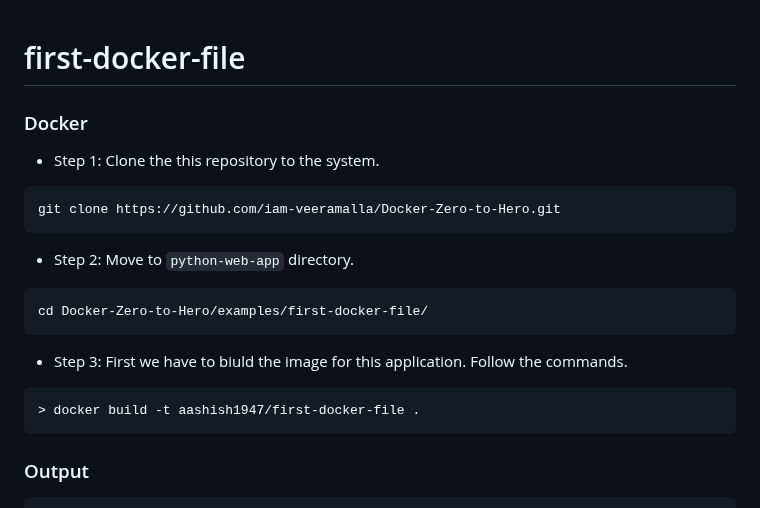
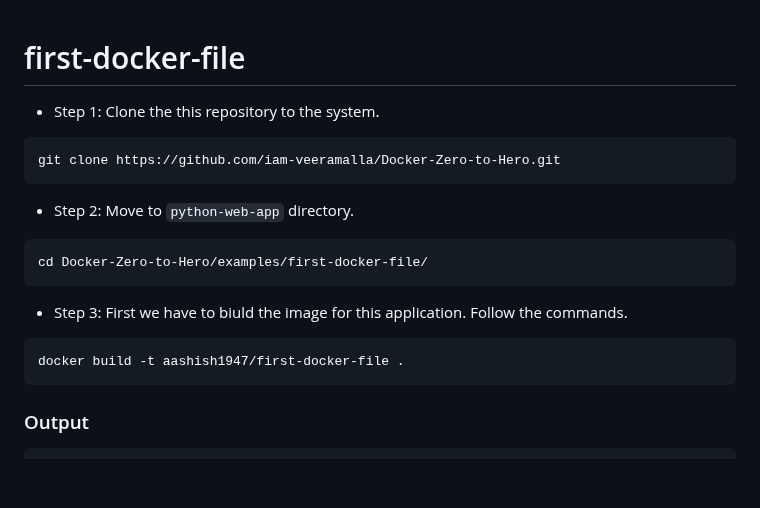
Before and after one commit to iam-veeramalla/Docker-Zero-to-Hero, a Markdown page: examples/first-docker-file/readme.md, the part around the change. Rendered like a GitHub page; blank space fills up the shorter version.

````diff
--- a/examples/first-docker-file/readme.md
+++ b/examples/first-docker-file/readme.md
@@ -1,6 +1,4 @@
 # first-docker-file
-
-### Docker
 
 - Step 1: Clone the this repository to the system.
 ```
@@ -12,7 +10,7 @@ cd Docker-Zero-to-Hero/examples/first-docker-file/
 ```
 - Step 3: First we have to biuld the image for this application. Follow the commands.
 ```
-> docker build -t aashish1947/first-docker-file .
+docker build -t aashish1947/first-docker-file .
 ```
 ### Output
 ```
````
